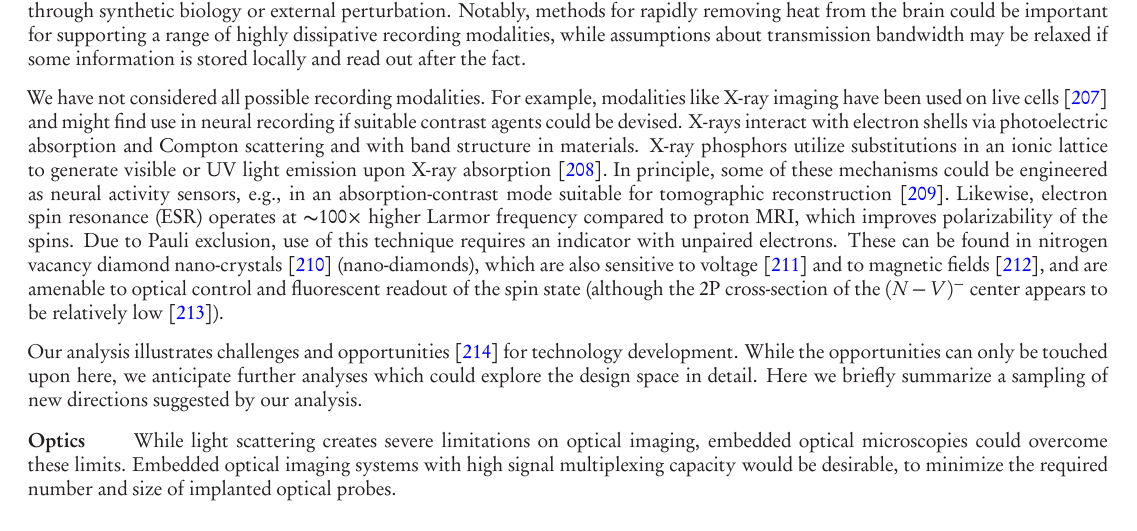
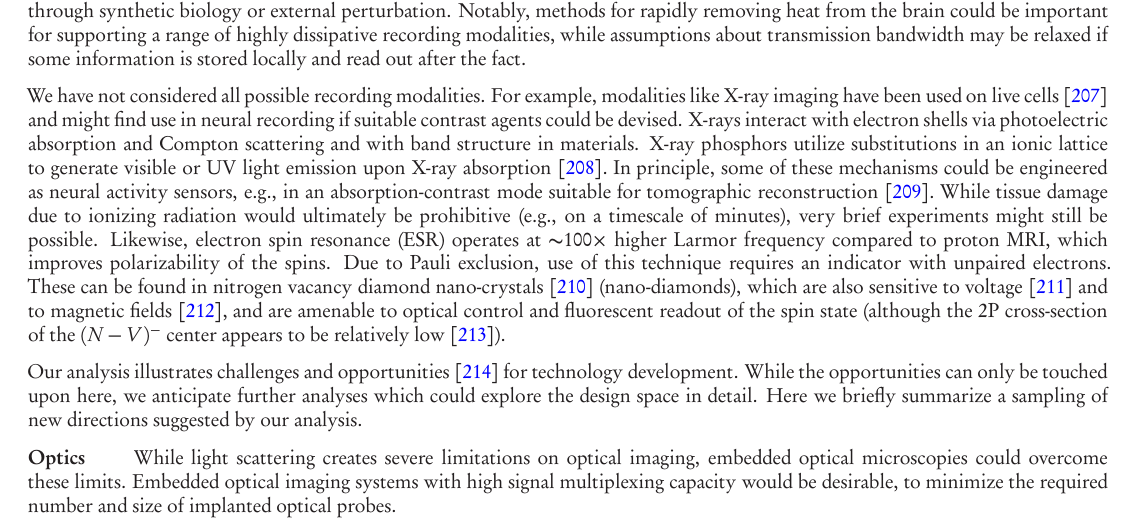
Before and after one commit to nemaload/PoBAM, a LaTeX paper (pobam.tex): part of page 25 of 39, cut so that both start at the same text. The pictures show the PDF file pobam.pdf that the author committed with the source.

Commit message:
ionizing radiation...

```diff
--- a/pobam.tex
+++ b/pobam.tex
@@ -912,7 +912,7 @@ We have not considered all possible recording modalities.
 For example, modalities like X-ray imaging have been used on live cells~\cite{moosmann13} and might find use in neural recording if suitable contrast agents could be devised.
 X-rays interact with electron shells via photoelectric absorption and Compton scattering and with band structure in materials.
 X-ray phosphors utilize substitutions in an ionic lattice to generate visible or UV light emission upon X-ray absorption~\cite{issler95}.
-In principle, some of these mechanisms could be engineered as neural activity sensors, e.g., in an absorption-contrast mode suitable for tomographic reconstruction~\cite{larabell04}. Likewise, electron spin resonance (ESR) operates at $\ca$100$\times$ higher Larmor frequency compared to proton MRI, which improves polarizability of the spins.
+In principle, some of these mechanisms could be engineered as neural activity sensors, e.g., in an absorption-contrast mode suitable for tomographic reconstruction~\cite{larabell04}. While tissue damage due to ionizing radiation would ultimately be prohibitive (e.g., on a timescale of minutes), very brief experiments might still be possible. Likewise, electron spin resonance (ESR) operates at $\ca$100$\times$ higher Larmor frequency compared to proton MRI, which improves polarizability of the spins.
 Due to Pauli exclusion, use of this technique requires an indicator with unpaired electrons. These can be found in nitrogen vacancy diamond nano-crystals~\cite{horowitz12} (nano-diamonds), which are also sensitive to voltage~\cite{dolde11} and to magnetic fields~\cite{Hall2012}, and are amenable to optical control and fluorescent readout of the spin state (although the 2P cross-section of the $(N-V)^-$ center appears to be relatively low~\cite{Tse-Luen2007}).
 
 Our analysis illustrates challenges and opportunities~\cite{Dean2013} for technology development. While the opportunities can only be touched upon here, we anticipate further analyses which could explore the design space in detail. Here we briefly summarize a sampling of new directions suggested by our analysis.
```
Also changed, not shown: pobam.pdf.
